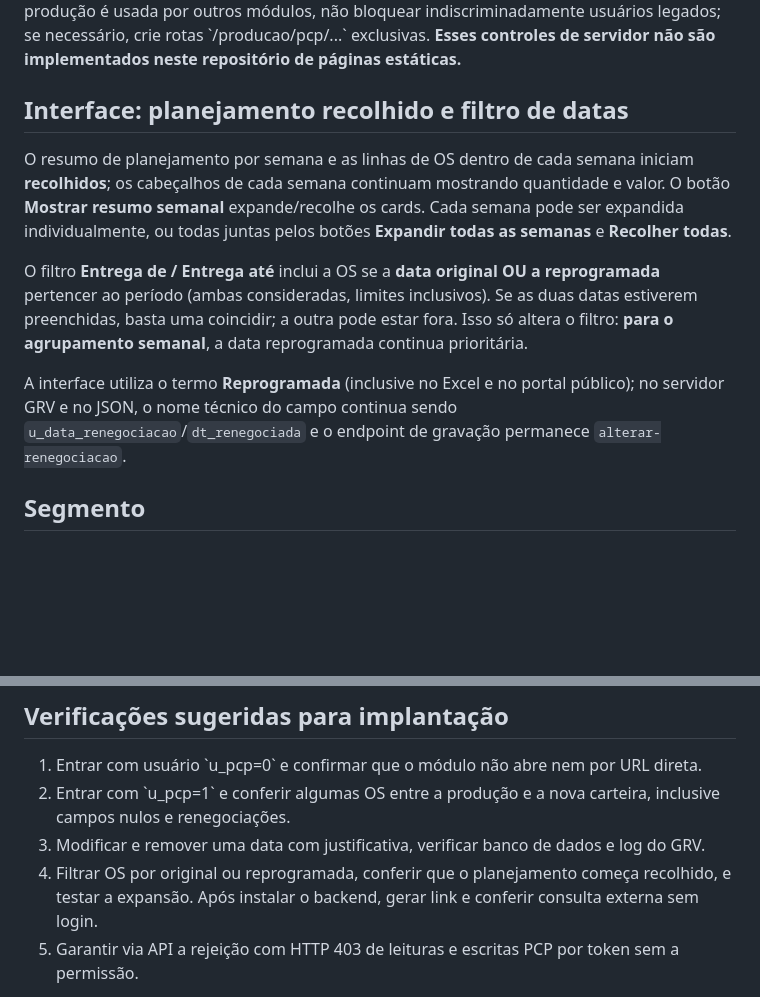
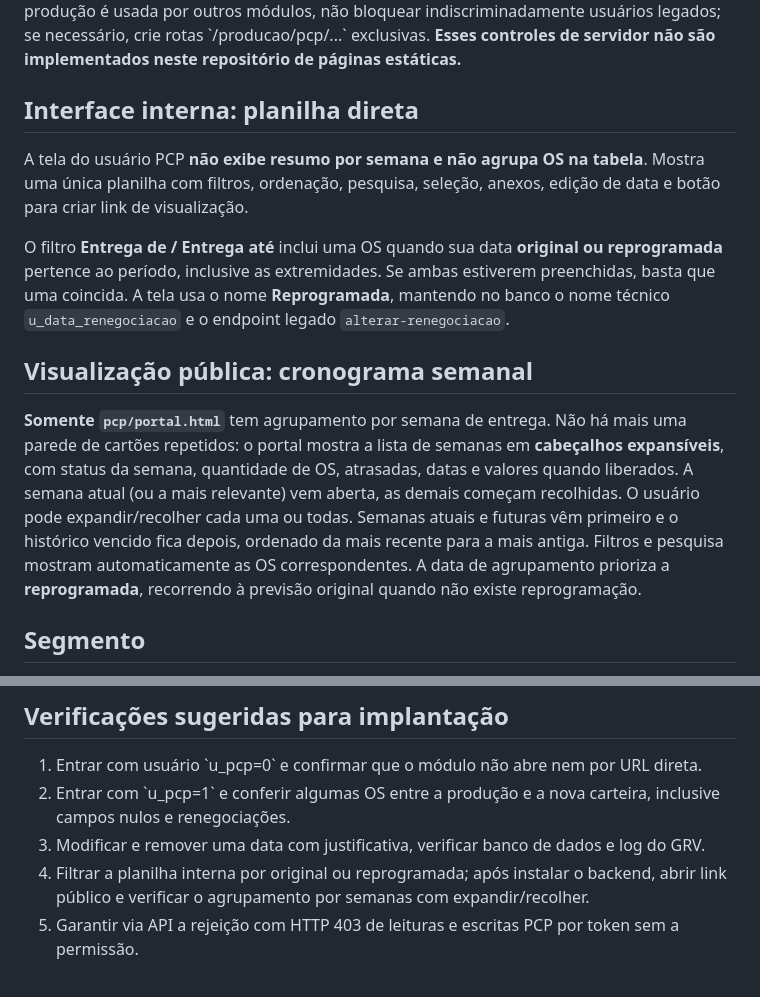
Before and after one commit to richardfinardi/columbia, a Markdown page: pcp/README.md, 2 parts joined by grey strips. GitHub-like rendering; blank space fills up the shorter version.

Commit message:
docs(PCP): separar planilha interna do cronograma publico e registrar o novo layout semanal

```diff
--- a/pcp/README.md
+++ b/pcp/README.md
@@ -33,12 +33,13 @@ O frontend valida \`GET /producao/portal/me\` com o token Bearer e **nega acesso
 
 **Atenção: página estática não é barreira de segurança de dados.** Para que o acesso seja efetivamente restrito, a API da Columbia precisa verificar o token e \`u_pcp=1\` no servidor também nos endpoints usados pelo PCP — inclusive \`GET /producao\` e \`PATCH /producao/{n_os}/alterar-renegociacao\` (ou equivalentes exclusivos de PCP). Como a API de produção é usada por outros módulos, não bloquear indiscriminadamente usuários legados; se necessário, crie rotas \`/producao/pcp/...\` exclusivas. **Esses controles de servidor não são implementados neste repositório de páginas estáticas.**
 
-## Interface: planejamento recolhido e filtro de datas
-O resumo de planejamento por semana e as linhas de OS dentro de cada semana iniciam **recolhidos**; os cabeçalhos de cada semana continuam mostrando quantidade e valor. O botão **Mostrar resumo semanal** expande/recolhe os cards. Cada semana pode ser expandida individualmente, ou todas juntas pelos botões **Expandir todas as semanas** e **Recolher todas**.
+## Interface interna: planilha direta
+A tela do usuário PCP **não exibe resumo por semana e não agrupa OS na tabela**. Mostra uma única planilha com filtros, ordenação, pesquisa, seleção, anexos, edição de data e botão para criar link de visualização.
 
-O filtro **Entrega de / Entrega até** inclui a OS se a **data original OU a reprogramada** pertencer ao período (ambas consideradas, limites inclusivos). Se as duas datas estiverem preenchidas, basta uma coincidir; a outra pode estar fora. Isso só altera o filtro: **para o agrupamento semanal**, a data reprogramada continua prioritária.
+O filtro **Entrega de / Entrega até** inclui uma OS quando sua data **original ou reprogramada** pertence ao período, inclusive as extremidades. Se ambas estiverem preenchidas, basta que uma coincida. A tela usa o nome **Reprogramada**, mantendo no banco o nome técnico `u_data_renegociacao` e o endpoint legado `alterar-renegociacao`.
 
-A interface utiliza o termo **Reprogramada** (inclusive no Excel e no portal público); no servidor GRV e no JSON, o nome técnico do campo continua sendo `u_data_renegociacao`/`dt_renegociada` e o endpoint de gravação permanece `alterar-renegociacao`.
+## Visualização pública: cronograma semanal
+**Somente `pcp/portal.html`** tem agrupamento por semana de entrega. Não há mais uma parede de cartões repetidos: o portal mostra a lista de semanas em **cabeçalhos expansíveis**, com status da semana, quantidade de OS, atrasadas, datas e valores quando liberados. A semana atual (ou a mais relevante) vem aberta, as demais começam recolhidas. O usuário pode expandir/recolher cada uma ou todas. Semanas atuais e futuras vêm primeiro e o histórico vencido fica depois, ordenado da mais recente para a mais antiga. Filtros e pesquisa mostram automaticamente as OS correspondentes. A data de agrupamento prioriza a **reprogramada**, recorrendo à previsão original quando não existe reprogramação.
 
 ## Segmento
 A coluna e o filtro Segmento usam o campo `segmento` no JSON de produção e seus aliases `segmento_cliente`, `u_segmento` e `classificacao_segmento`. Quando faltar o campo na OS, a tela busca o mesmo JSON `/faturamento_prod` do módulo Produção Columbia e procura correspondência por número da OS; na ausência, por nome de cliente **somente quando houver um único segmento inequívoco**. Valores realmente indisponíveis são apresentados como `Sem segmento` e ficam selecionáveis no filtro. Não criar nomes de segmentos fictícios.
@@ -69,7 +70,7 @@ Os endpoints de criação, consulta de links e reativação só aceitam usuário
 1. Entrar com usuário \`u_pcp=0\` e confirmar que o módulo não abre nem por URL direta.
 2. Entrar com \`u_pcp=1\` e conferir algumas OS entre a produção e a nova carteira, inclusive campos nulos e renegociações.
 3. Modificar e remover uma data com justificativa, verificar banco de dados e log do GRV.
-4. Filtrar OS por original ou reprogramada, conferir que o planejamento começa recolhido, e testar a expansão. Após instalar o backend, gerar link e conferir consulta externa sem login.
+4. Filtrar a planilha interna por original ou reprogramada; após instalar o backend, abrir link público e verificar o agrupamento por semanas com expandir/recolher.
 5. Garantir via API a rejeição com HTTP 403 de leituras e escritas PCP por token sem a permissão.
 
 Validação realizada na edição: sintaxe JavaScript verificada. Sem conexão com a API privada neste ambiente, a integração real e as permissões no backend precisam ser testadas na infraestrutura Columbia.
```
